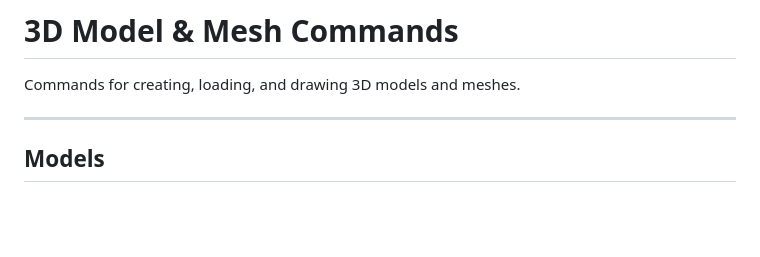
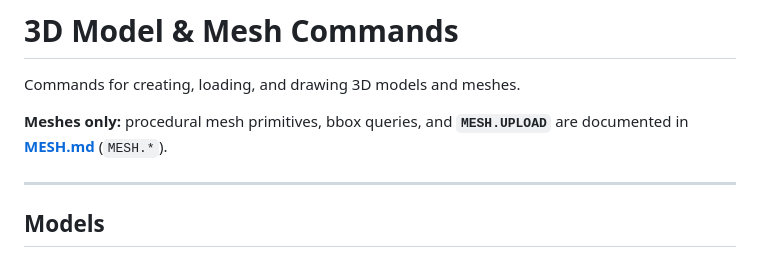
Before and after one commit to CharmingBlaze/moonbasic, a Markdown page: docs/reference/MODEL.md, the part around the change. GitHub-like rendering; blank space fills up the shorter version.

Commit message:
docs: link MODEL.md to dedicated MESH reference
Made-with: Cursor

```diff
--- a/docs/reference/MODEL.md
+++ b/docs/reference/MODEL.md
@@ -1,6 +1,8 @@
 # 3D Model & Mesh Commands
 
 Commands for creating, loading, and drawing 3D models and meshes.
+
+**Meshes only:** procedural mesh primitives, bbox queries, and **`MESH.UPLOAD`** are documented in **[MESH.md](MESH.md)** (`MESH.*`).
 
 ---
 
```
